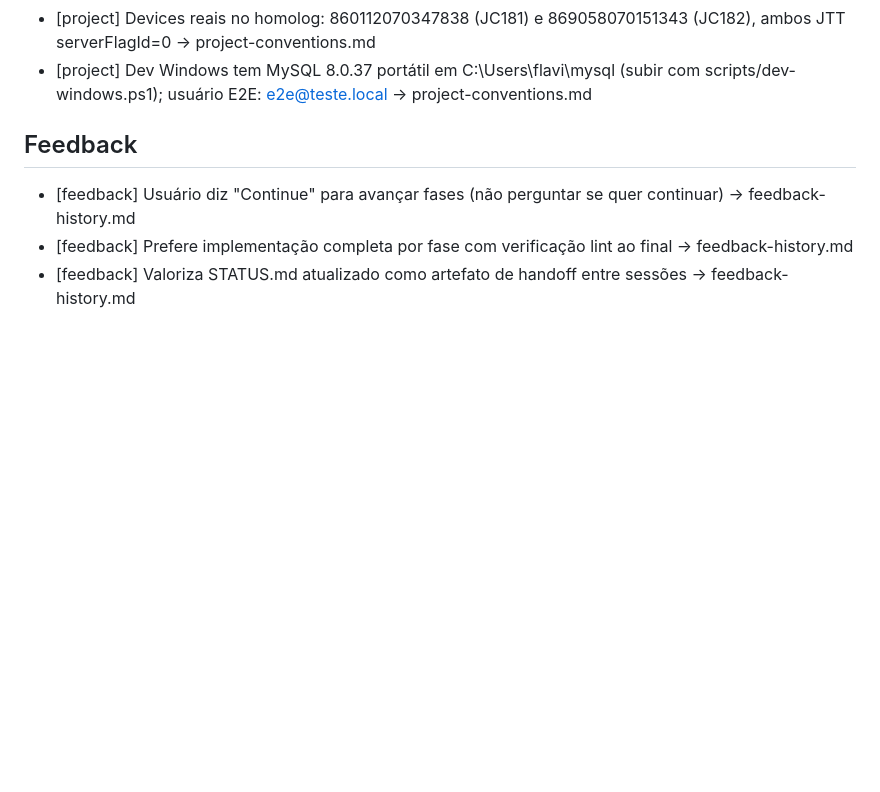
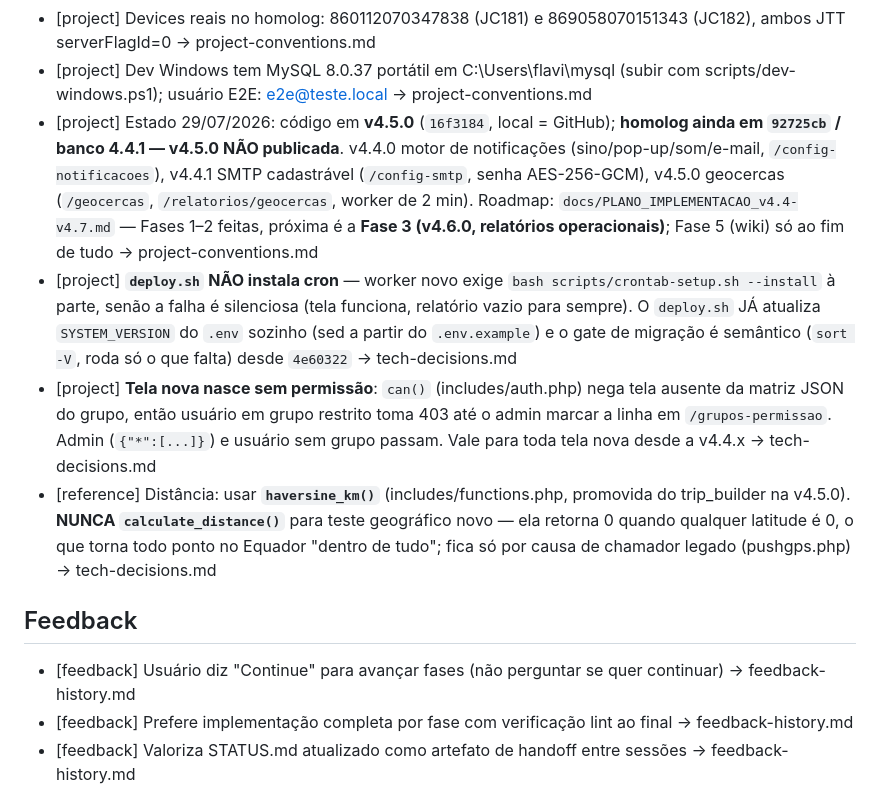
Before and after one commit to hssflavio-ux/jimi_webhook, a Markdown page: .agents/memory/MEMORY.md, the part around the change. Drawn GitHub-style; blank space fills up the shorter version.

```diff
--- a/.agents/memory/MEMORY.md
+++ b/.agents/memory/MEMORY.md
@@ -22,6 +22,10 @@
 - [project] IoTHub: comandos via :10088 (segura resposta até 30s aguardando device — timeout do app é 35s); vídeos servidos pelo dvr-upload :23010 (Apache NÃO acessa /iothub/dvr-upload) → project-conventions.md
 - [project] Devices reais no homolog: 860112070347838 (JC181) e 869058070151343 (JC182), ambos JTT serverFlagId=0 → project-conventions.md
 - [project] Dev Windows tem MySQL 8.0.37 portátil em C:\Users\flavi\mysql (subir com scripts/dev-windows.ps1); usuário E2E: e2e@teste.local → project-conventions.md
+- [project] Estado 29/07/2026: código em **v4.5.0** (`16f3184`, local = GitHub); **homolog ainda em `92725cb` / banco 4.4.1 — v4.5.0 NÃO publicada**. v4.4.0 motor de notificações (sino/pop-up/som/e-mail, `/config-notificacoes`), v4.4.1 SMTP cadastrável (`/config-smtp`, senha AES-256-GCM), v4.5.0 geocercas (`/geocercas`, `/relatorios/geocercas`, worker de 2 min). Roadmap: `docs/PLANO_IMPLEMENTACAO_v4.4-v4.7.md` — Fases 1–2 feitas, próxima é a **Fase 3 (v4.6.0, relatórios operacionais)**; Fase 5 (wiki) só ao fim de tudo → project-conventions.md
+- [project] **`deploy.sh` NÃO instala cron** — worker novo exige `bash scripts/crontab-setup.sh --install` à parte, senão a falha é silenciosa (tela funciona, relatório vazio para sempre). O `deploy.sh` JÁ atualiza `SYSTEM_VERSION` do `.env` sozinho (sed a partir do `.env.example`) e o gate de migração é semântico (`sort -V`, roda só o que falta) desde `4e60322` → tech-decisions.md
+- [project] **Tela nova nasce sem permissão**: `can()` (includes/auth.php) nega tela ausente da matriz JSON do grupo, então usuário em grupo restrito toma 403 até o admin marcar a linha em `/grupos-permissao`. Admin (`{"*":[...]}`) e usuário sem grupo passam. Vale para toda tela nova desde a v4.4.x → tech-decisions.md
+- [reference] Distância: usar **`haversine_km()`** (includes/functions.php, promovida do trip_builder na v4.5.0). **NUNCA `calculate_distance()`** para teste geográfico novo — ela retorna 0 quando qualquer latitude é 0, o que torna todo ponto no Equador "dentro de tudo"; fica só por causa de chamador legado (pushgps.php) → tech-decisions.md
 
 ## Feedback
 - [feedback] Usuário diz "Continue" para avançar fases (não perguntar se quer continuar) → feedback-history.md
```
Also changed, not shown: STATUS.md (+17 -4 lines).
